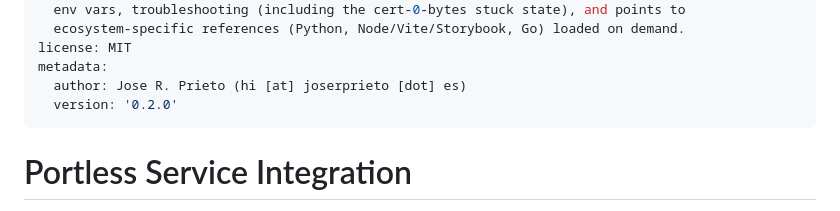
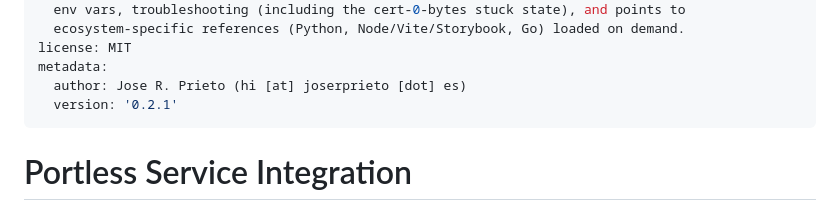
Before and after one commit to joserprieto/ai-skills, a Markdown page: skills/portless-service-integration/SKILL.md, the part around the change. GitHub-like rendering.

```diff
--- a/skills/portless-service-integration/SKILL.md
+++ b/skills/portless-service-integration/SKILL.md
@@ -11,7 +11,7 @@ description: >-
 license: MIT
 metadata:
   author: Jose R. Prieto (hi [at] joserprieto [dot] es)
-  version: '0.2.0'
+  version: '0.2.1'
 ---
 
 # Portless Service Integration
```
Also changed, not shown: README.md (+1 -1 lines), 1 other file.
